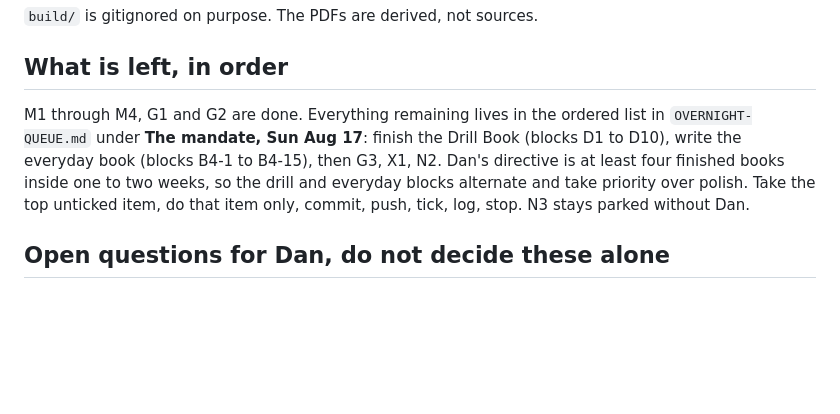
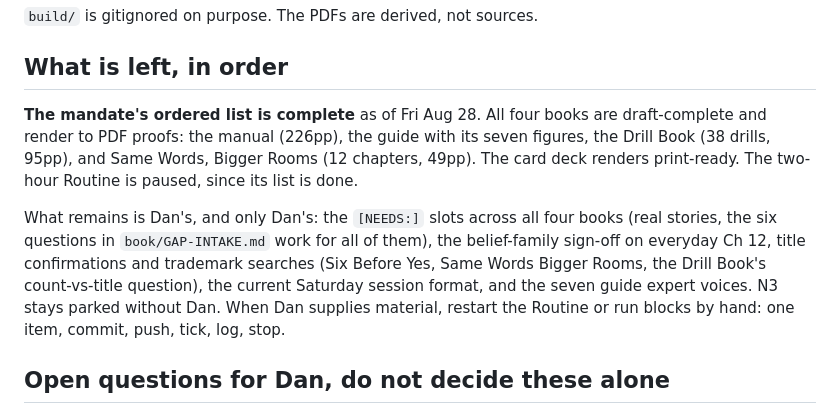
Before and after one commit to Dan8NOD/negotiatorcruz, a Markdown page: HANDOFF.md, the part around the change. GitHub-like rendering; blank space fills up the shorter version.

Commit message:
Handoff: the mandate's ordered list is complete
All four books draft-complete with PDF proofs, the card deck
print-ready, the Routine paused per the queue's own stop rule.
What remains is listed as Dan's alone: the flagged slots, the
sign-offs, the titles, the Saturday format, and the expert voices.

Co-Authored-By: Claude Fable 5 <noreply@anthropic.com>
Claude-Session: https://claude.ai/code/session_01S6Pj4MLZbQ7n1sSMxpo74w

```diff
--- a/HANDOFF.md
+++ b/HANDOFF.md
@@ -95,13 +95,20 @@ PDFs render with the preinstalled chromium:
 
 ## What is left, in order
 
-M1 through M4, G1 and G2 are done. Everything remaining lives in the
-ordered list in `OVERNIGHT-QUEUE.md` under **The mandate, Sun Aug 17**:
-finish the Drill Book (blocks D1 to D10), write the everyday book (blocks
-B4-1 to B4-15), then G3, X1, N2. Dan's directive is at least four finished
-books inside one to two weeks, so the drill and everyday blocks alternate
-and take priority over polish. Take the top unticked item, do that item
-only, commit, push, tick, log, stop. N3 stays parked without Dan.
+**The mandate's ordered list is complete** as of Fri Aug 28. All four
+books are draft-complete and render to PDF proofs: the manual (226pp),
+the guide with its seven figures, the Drill Book (38 drills, 95pp), and
+Same Words, Bigger Rooms (12 chapters, 49pp). The card deck renders
+print-ready. The two-hour Routine is paused, since its list is done.
+
+What remains is Dan's, and only Dan's: the `[NEEDS:]` slots across all
+four books (real stories, the six questions in `book/GAP-INTAKE.md`
+work for all of them), the belief-family sign-off on everyday Ch 12,
+title confirmations and trademark searches (Six Before Yes, Same Words
+Bigger Rooms, the Drill Book's count-vs-title question), the current
+Saturday session format, and the seven guide expert voices. N3 stays
+parked without Dan. When Dan supplies material, restart the Routine or
+run blocks by hand: one item, commit, push, tick, log, stop.
 
 ## Open questions for Dan, do not decide these alone
 
```
